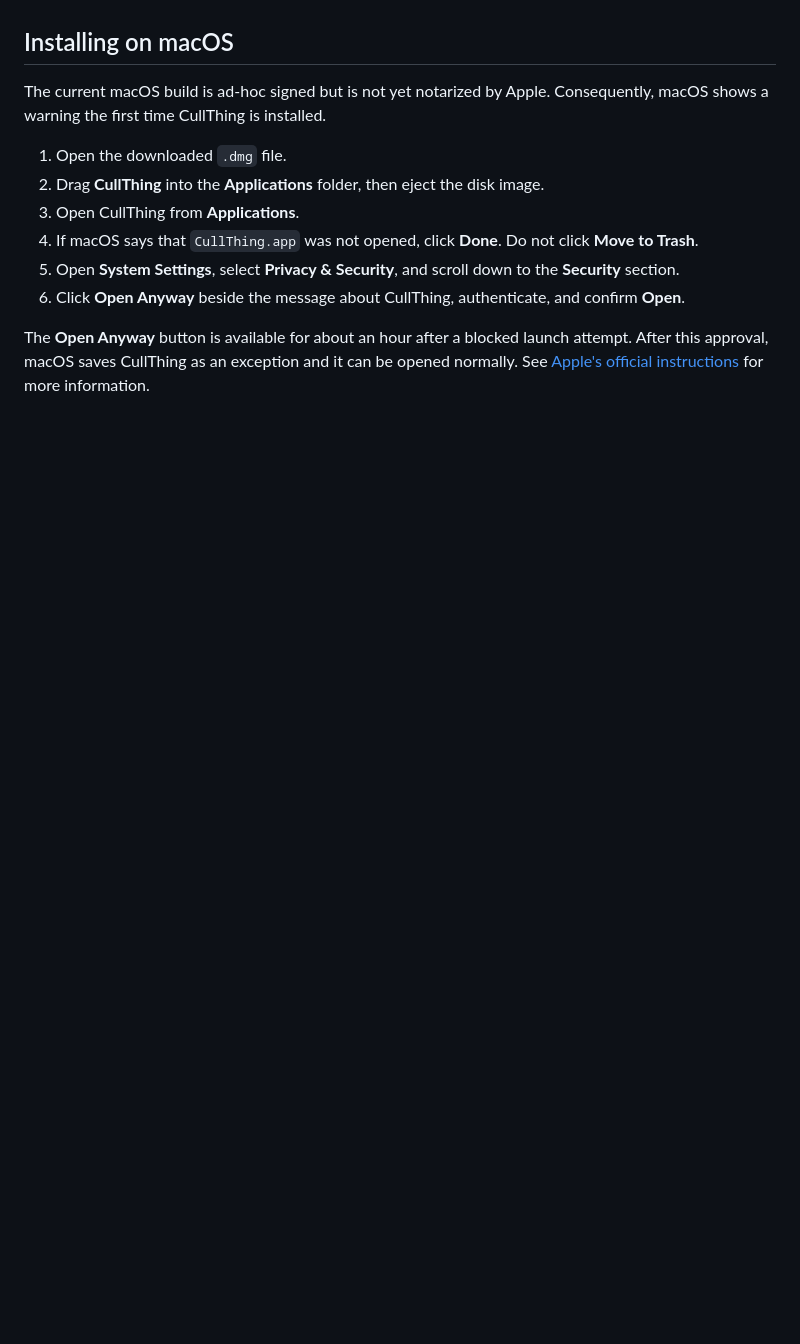
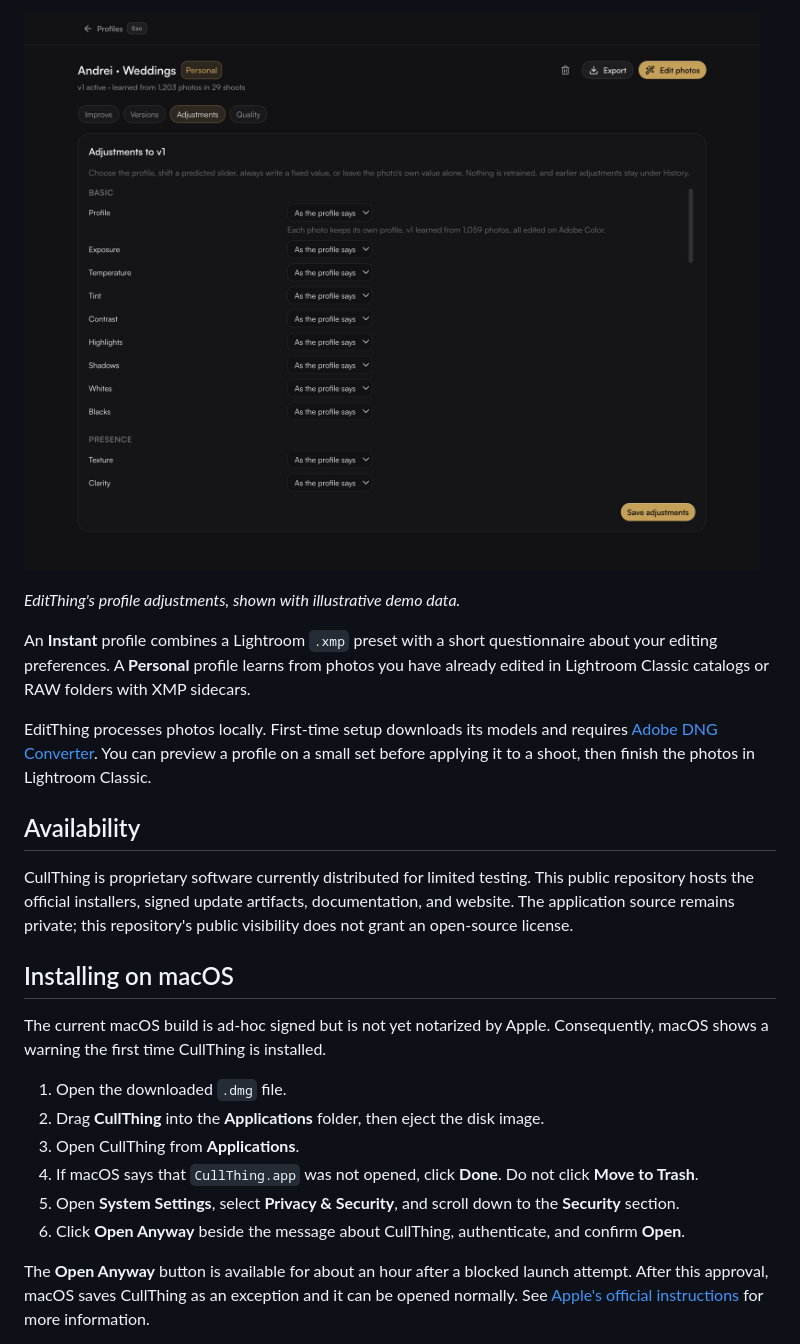
Before and after one commit to andrei930/cullthing-releases, a Markdown page: README.md, the part around one of its changes. GitHub-like rendering; pictures changed too: docs/assets/editthing-adjustments.png (added); blank space fills up the shorter version.

```diff
--- a/README.md
+++ b/README.md
@@ -40,3 +45,14 @@ by the developer.
+![EditThing profile adjustments in demo mode](docs/assets/editthing-adjustments.png)
+
+_EditThing's profile adjustments, shown with illustrative demo data._
+
+An **Instant** profile combines a Lightroom `.xmp` preset with a short questionnaire about your editing preferences. A **Personal** profile learns from photos you have already edited in Lightroom Classic catalogs or RAW folders with XMP sidecars.
+
+EditThing processes photos locally. First-time setup downloads its models and requires [Adobe DNG Converter](https://helpx.adobe.com/camera-raw/desktop/dng-and-file-formats/adobe-dng-converter.html). You can preview a profile on a small set before applying it to a shoot, then finish the photos in Lightroom Classic.
+
+## Availability
+
+CullThing is proprietary software currently distributed for limited testing. This public repository hosts the official installers, signed update artifacts, documentation, and website. The application source remains private; this repository's public visibility does not grant an open-source license.
 
 ## Installing on macOS
 
```
Also changed, not shown: other parts of README.md (+32 -27 lines), MAINTENANCE.md (added, +18 -0 lines), docs/assets/cullthing-icon.png (added), 9 other files.
